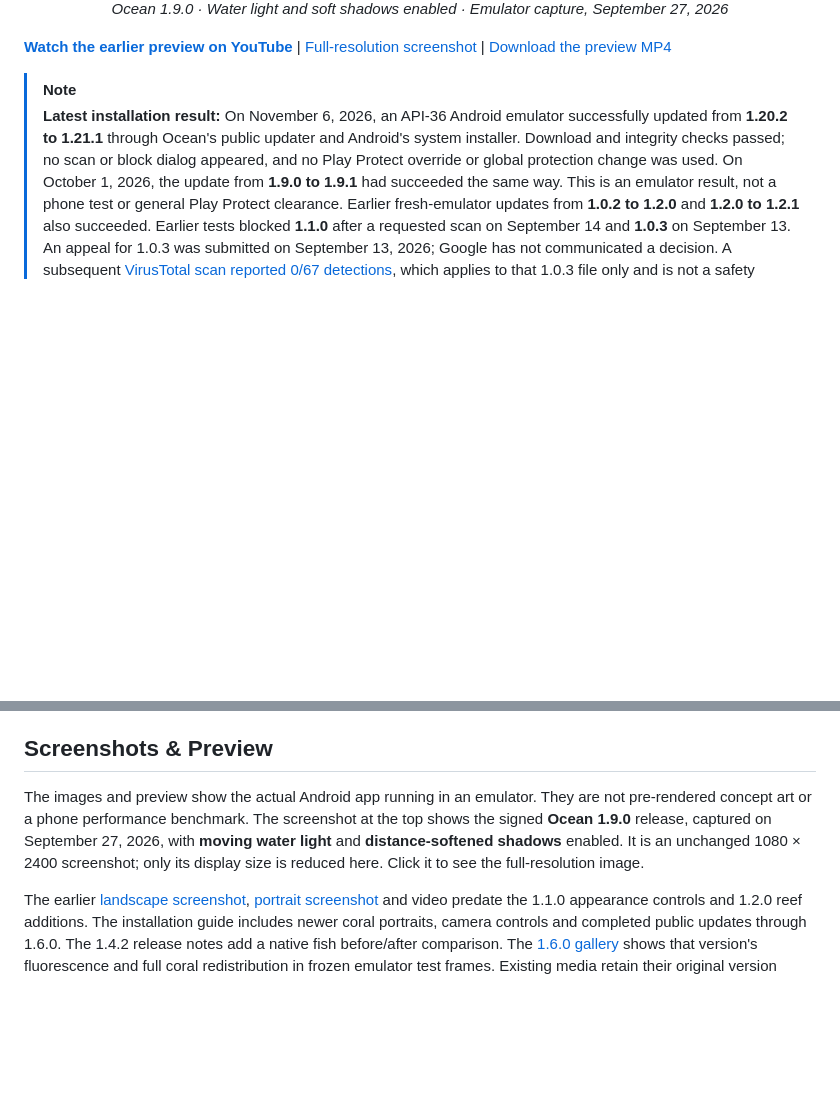
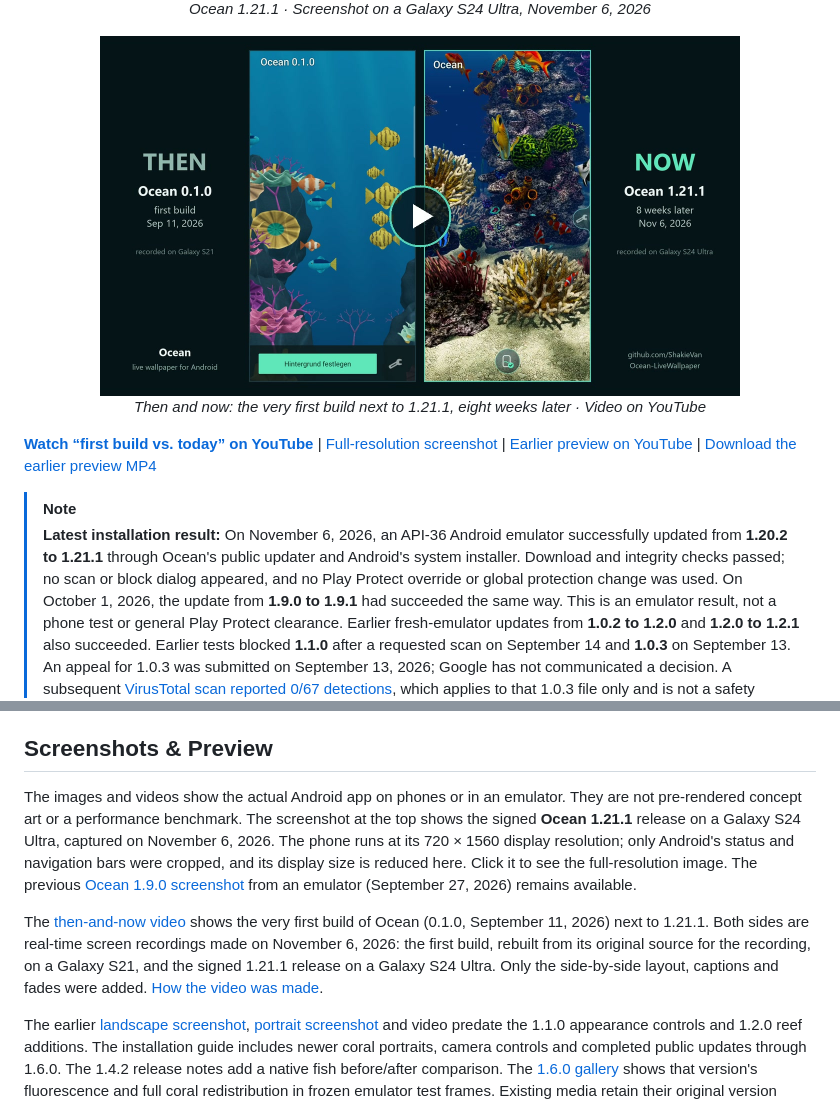
Before and after one commit to ShakieVan/Ocean-LiveWallpaper, a Markdown page: README.md, 2 parts joined by grey strips. Drawn GitHub-style; pictures changed too: media/ocean-then-and-now.jpg (added); blank space fills up the shorter version.

```diff
--- a/README.md
+++ b/README.md
@@ -13,11 +13,20 @@ Ocean is a real-time 3D live wallpaper, not a looping video.
   </a>
   <br />
-  <em>Ocean 1.9.0 · Water light and soft shadows enabled · Emulator capture, September 27, 2026</em>
+  <em>Ocean 1.21.1 · Screenshot on a Galaxy S24 Ultra, November 6, 2026</em>
 </p>
 
-**[Watch the earlier preview on YouTube](https://www.youtube.com/shorts/x7QC6oZ9l2A)**
-| [Full-resolution screenshot](media/ocean-1.9.0-portrait.png)
-| [Download the preview MP4](https://github.com/ShakieVan/Ocean-LiveWallpaper/releases/download/v1.0.3/Ocean-preview-en.mp4)
+<p align="center">
+  <a href="https://youtu.be/QImZImsj_bY">
+    <img src="media/ocean-then-and-now.jpg" width="640" alt="Video thumbnail: the first Ocean build from September 11, 2026 with simple cartoon fish, next to Ocean 1.21.1 eight weeks later" />
+  </a>
+  <br />
+  <em>Then and now: the very first build next to 1.21.1, eight weeks later · Video on YouTube</em>
+</p>
+
+**[Watch “first build vs. today” on YouTube](https://youtu.be/QImZImsj_bY)**
+| [Full-resolution screenshot](media/ocean-1.21.1-portrait.png)
+| [Earlier preview on YouTube](https://www.youtube.com/shorts/x7QC6oZ9l2A)
+| [Download the earlier preview MP4](https://github.com/ShakieVan/Ocean-LiveWallpaper/releases/download/v1.0.3/Ocean-preview-en.mp4)
 
 > [!NOTE]
 > **Latest installation result:** On November 6, 2026, an API-36 Android
@@ -305,12 +314,21 @@ separately. You do not need a GitHub account or access token to check for update
 
 ## Screenshots & Preview
 
-The images and preview show the actual Android app running in an emulator.
-They are not pre-rendered concept art or a phone performance benchmark.
-The screenshot at the top shows the signed **Ocean 1.9.0** release, captured
-on September 27, 2026, with **moving water light** and **distance-softened
-shadows** enabled. It is an unchanged 1080 × 2400 screenshot; only its display
-size is reduced here. Click it to see the full-resolution image.
+The images and videos show the actual Android app on phones or in an emulator.
+They are not pre-rendered concept art or a performance benchmark.
+The screenshot at the top shows the signed **Ocean 1.21.1** release on a
+Galaxy S24 Ultra, captured on November 6, 2026. The phone runs at its
+720 × 1560 display resolution; only Android's status and navigation bars were
+cropped, and its display size is reduced here. Click it to see the full-resolution
+image. The previous [Ocean 1.9.0 screenshot](media/ocean-1.9.0-portrait.png)
+from an emulator (September 27, 2026) remains available.
+
+The [then-and-now video](https://youtu.be/QImZImsj_bY) shows the very first
+build of Ocean (0.1.0, September 11, 2026) next to 1.21.1. Both sides are
+real-time screen recordings made on November 6, 2026: the first build, rebuilt
+from its original source for the recording, on a Galaxy S21, and the signed
+1.21.1 release on a Galaxy S24 Ultra. Only the side-by-side layout, captions and
+fades were added. [How the video was made](media/README.md#then-and-now-video--november-6-2026).
 
 The earlier [landscape screenshot](media/ocean-landscape.png),
 [portrait screenshot](media/ocean-portrait.png) and video predate the 1.1.0
```
Also changed, not shown: other parts of README.md (+2 -2 lines), media/README.md (+37 -3 lines), 1 other file.
